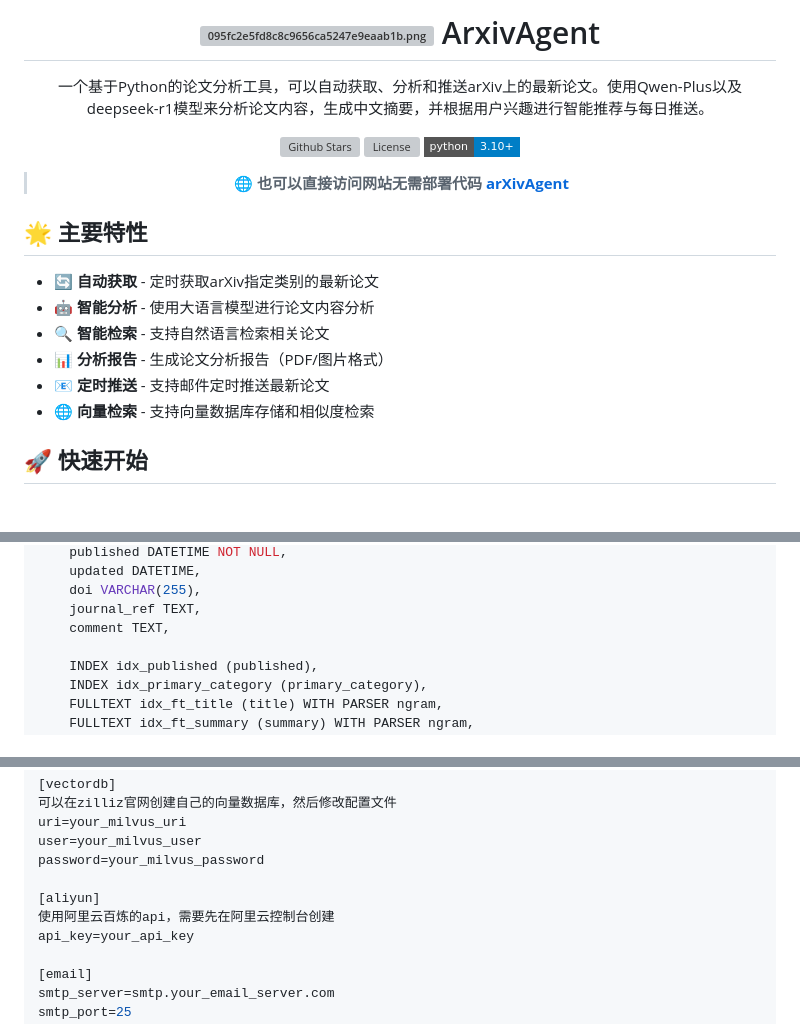
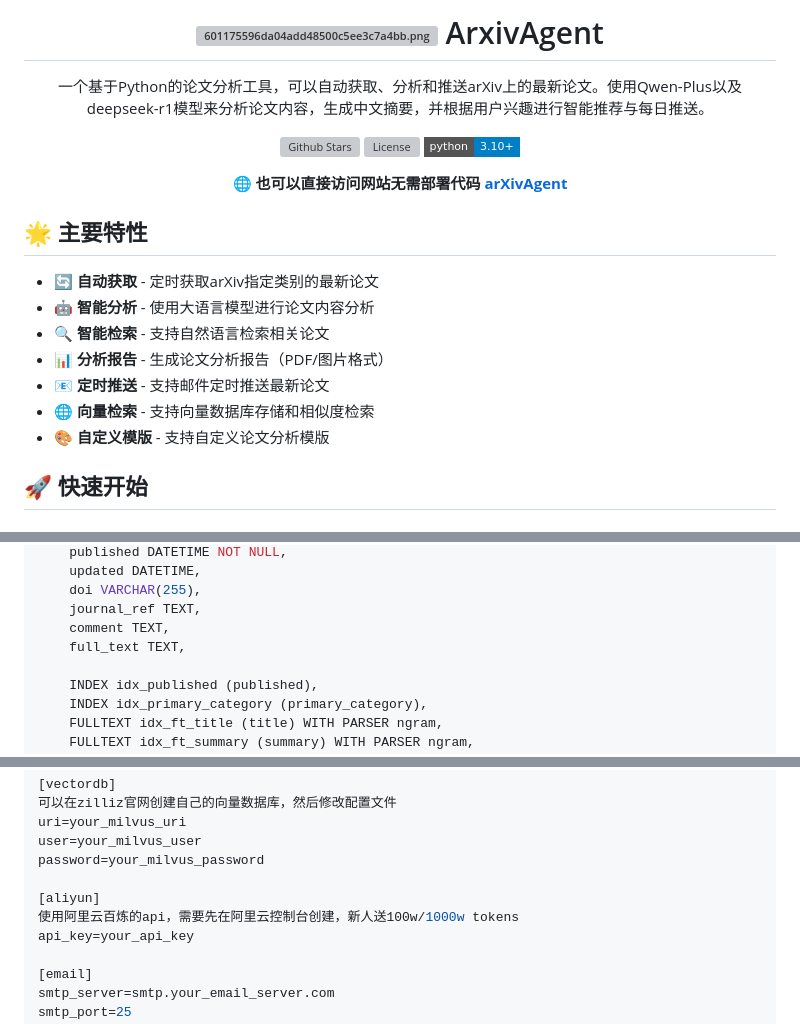
Before and after one commit to Raven-EM11/arXivAgent, a Markdown page: README.md, 3 parts joined by grey strips. Rendered like a GitHub page; badges without logos; grey boxes are pictures that could not be loaded.

```diff
--- a/README.md
+++ b/README.md
@@ -1,6 +1,6 @@
 <div align="center">
 
-# ![095fc2e5fd8c8c9656ca5247e9eaab1b.png](https://i.miji.bid/2025/03/13/095fc2e5fd8c8c9656ca5247e9eaab1b.png) ArxivAgent
+# ![601175596da04add48500c5ee3c7a4bb.png](https://i.miji.bid/2025/03/13/601175596da04add48500c5ee3c7a4bb.png) ArxivAgent
 
 
 一个基于Python的论文分析工具，可以自动获取、分析和推送arXiv上的最新论文。使用Qwen-Plus以及deepseek-r1模型来分析论文内容，生成中文摘要，并根据用户兴趣进行智能推荐与每日推送。
@@ -9,7 +9,8 @@
 [![License](https://img.shields.io/github/license/Raven-EM11/arxivagent?style=flat-square)](https://github.com/Raven-EM11/arxivagent/blob/main/LICENSE)
 [![Python Version](https://img.shields.io/badge/python-3.10+-blue?style=flat-square)](https://www.python.org/)
 
-> **🌐 也可以直接访问网站无需部署代码 [arXivAgent](http://www.arxiv.club)**
+
+ **🌐 也可以直接访问网站无需部署代码 [arXivAgent](http://www.arxiv.club)**
 
 </div>
 
@@ -22,6 +23,7 @@
 - 📊 **分析报告** - 生成论文分析报告（PDF/图片格式）
 - 📧 **定时推送** - 支持邮件定时推送最新论文
 - 🌐 **向量检索** - 支持向量数据库存储和相似度检索
+- 🎨 **自定义模版** - 支持自定义论文分析模版
 
 ## 🚀 快速开始
 
@@ -96,6 +98,7 @@ CREATE TABLE arxiv_daily (
     doi VARCHAR(255),
     journal_ref TEXT,
     comment TEXT,
+    full_text TEXT,
 
     INDEX idx_published (published),
     INDEX idx_primary_category (primary_category),
@@ -137,7 +140,7 @@ user=your_milvus_user
 password=your_milvus_password
 
 [aliyun]
-使用阿里云百炼的api，需要先在阿里云控制台创建
+使用阿里云百炼的api，需要先在阿里云控制台创建，新人送100w/1000w tokens
 api_key=your_api_key
 
 [email]
```
